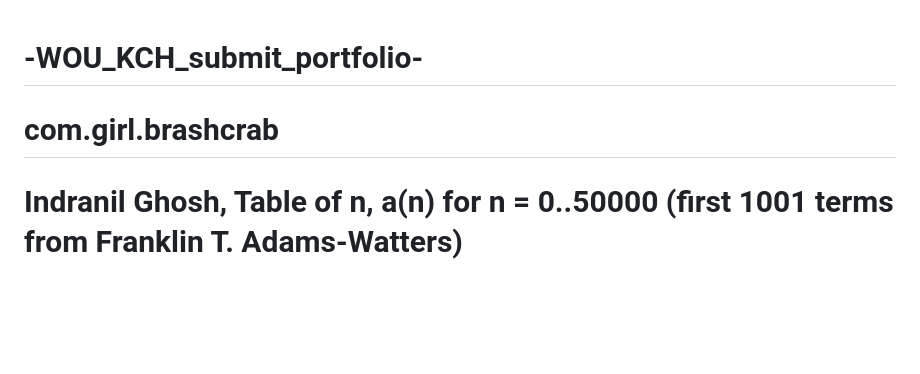
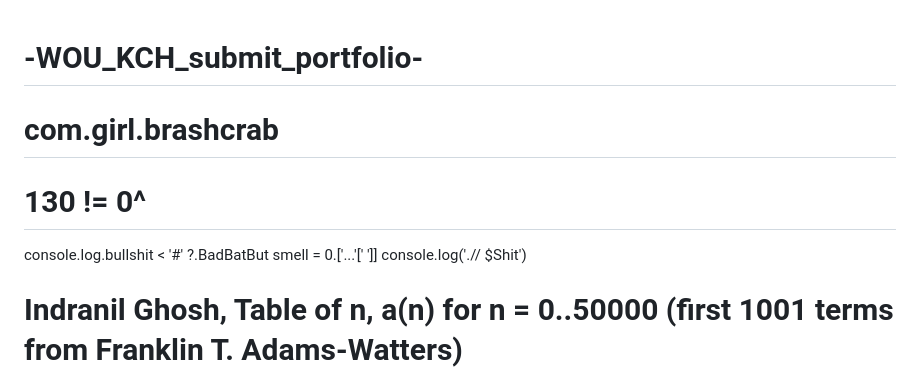
Before and after one commit to monjikura/-WOU_KCH_submit_portfolio-, a Markdown page: README.md, the part around the change. Rendered like a GitHub page; blank space fills up the shorter version.

```diff
--- a/README.md
+++ b/README.md
@@ -1,5 +1,11 @@
 # -WOU_KCH_submit_portfolio-
 # com.girl.brashcrab
+# 130 != 0^
+
+  console.log.bullshit < '#' ?.BadBatBut
+  smell = 0.['...'[' ']]
+  console.log('.// $Shit')
+
 # Indranil Ghosh, Table of n, a(n) for n = 0..50000 (first 1001 terms from Franklin T. Adams-Watters)
 # https://github.com/trailofbits/publications/blob/master/reviews/2023-08-28-homebrew-securityreview.pdf
 # Clause 35 (q) of the 2024 CO[]i
```
